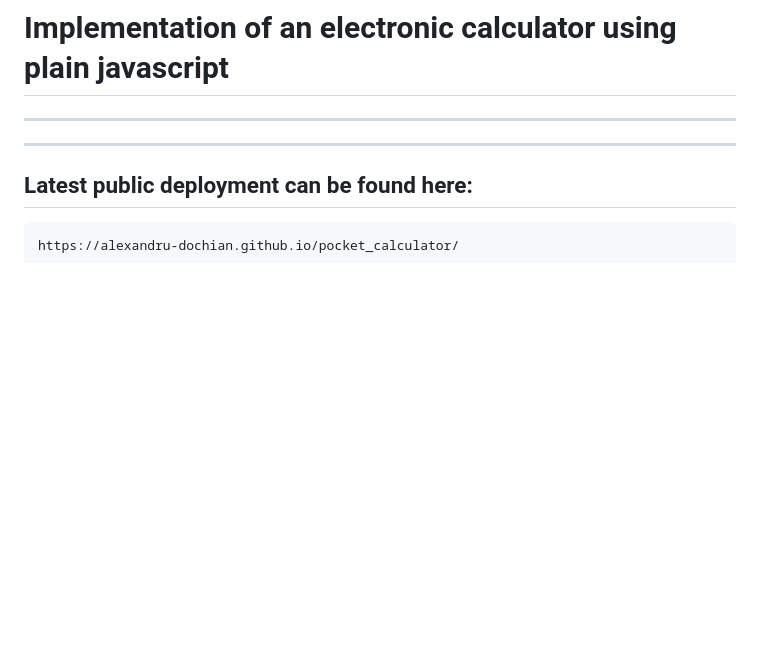
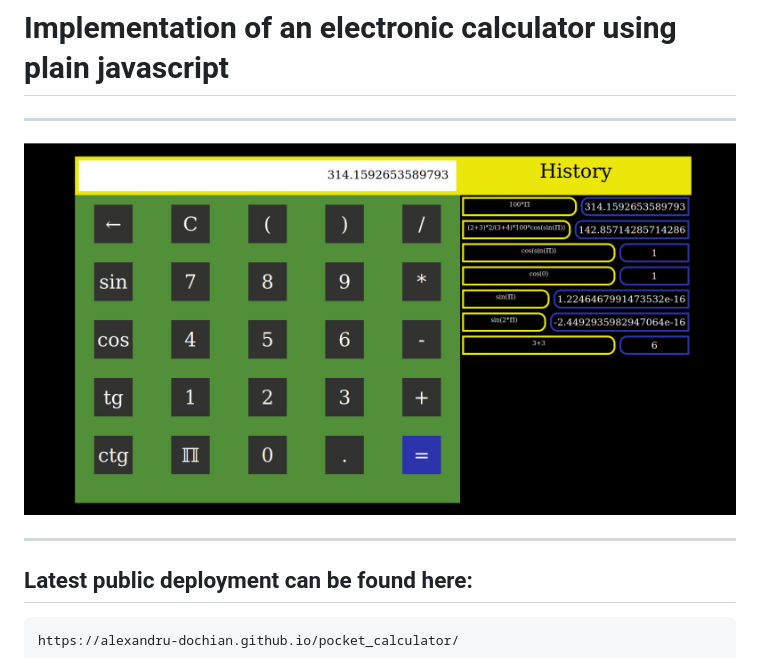
Before and after one commit to alexandru-dochian/pocket_calculator, a Markdown page: README.md, the part around the change. GitHub-like rendering; pictures changed too: readme_resources/snapshot.jpeg (added); blank space fills up the shorter version.

Commit message:
added snapshot to README.md

```diff
--- a/README.md
+++ b/README.md
@@ -1,6 +1,9 @@
 # Implementation of an electronic calculator using plain javascript
 
 <hr/>
+
+![PC](readme_resources/snapshot.jpeg)
+
 <hr/>
 
 ## Latest public deployment can be found here:
```
